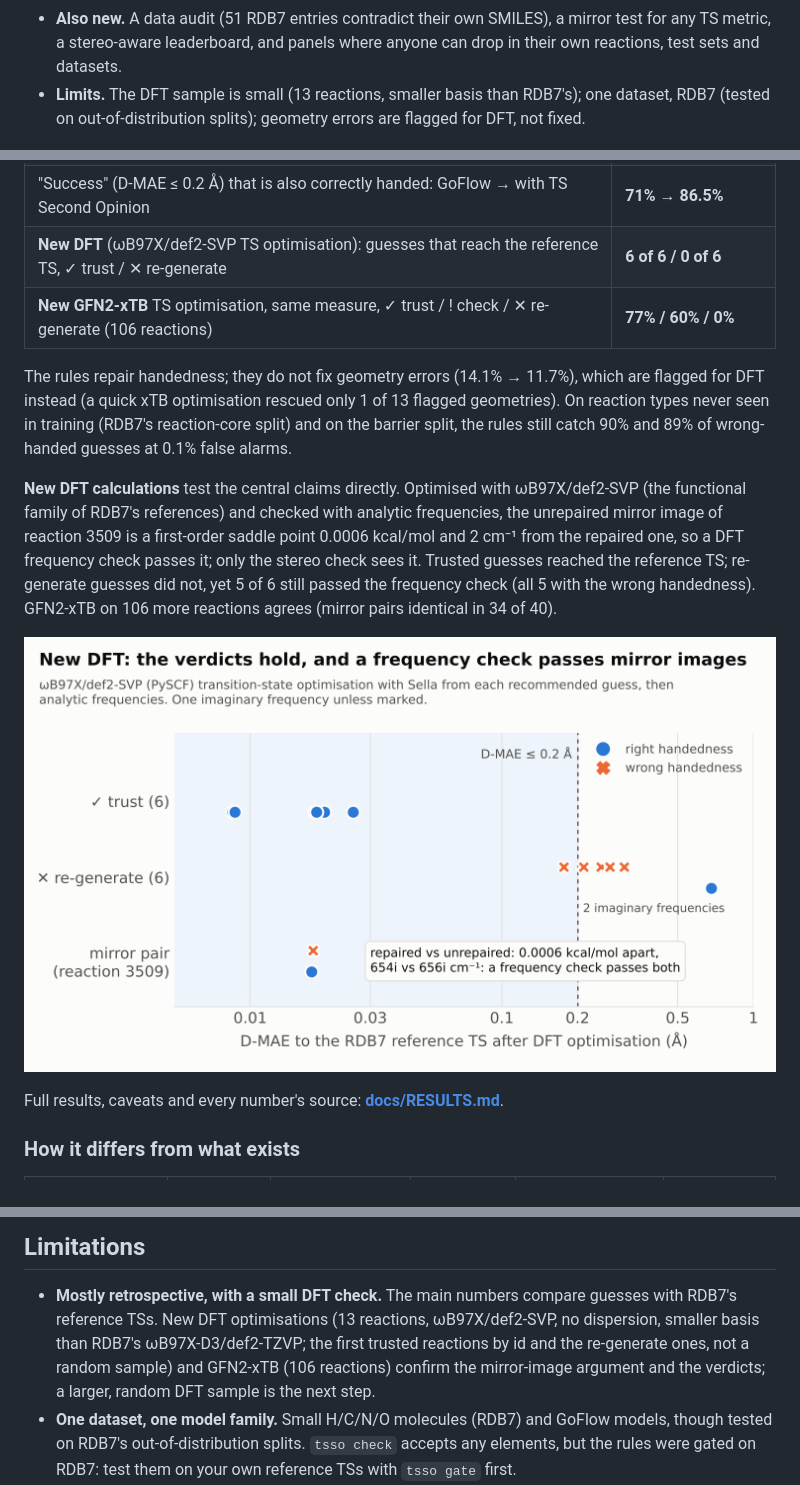
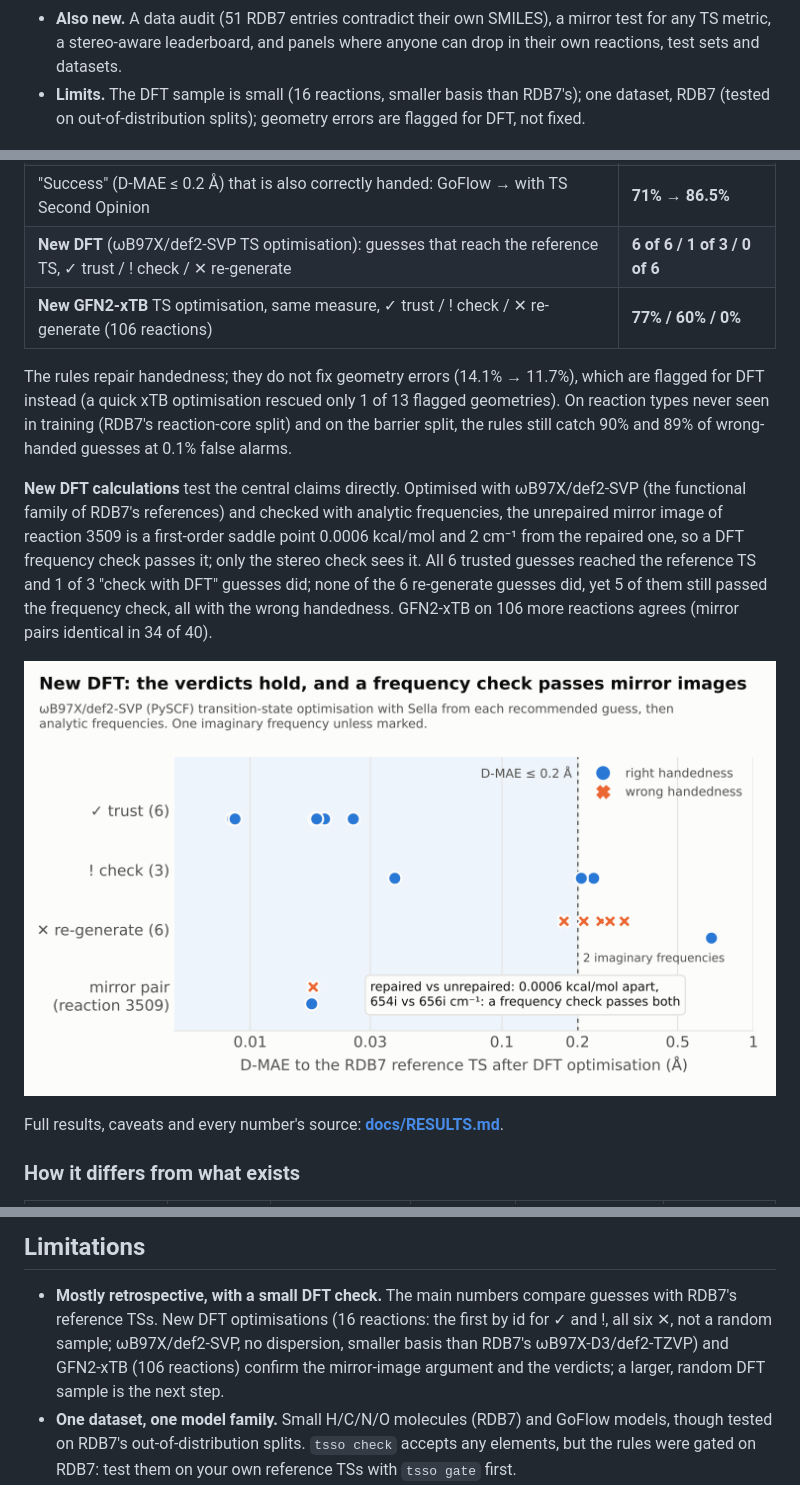
Before and after one commit to tammy357/ts-second-opinion, a Markdown page: README.md, 3 parts joined by grey strips. GitHub-like rendering; pictures changed too: results/fig_dft.png.

```diff
--- a/README.md
+++ b/README.md
@@ -29,7 +29,7 @@ Works with any TS generator and any elements, from a web app, the command line,
   mirror image is a true DFT saddle point **0.0006 kcal/mol** from the right one. GFN2-xTB on 106 more reactions agrees.
 - **Also new.** A data audit (51 RDB7 entries contradict their own SMILES), a mirror test for any TS metric, a
   stereo-aware leaderboard, and panels where anyone can drop in their own reactions, test sets and datasets.
-- **Limits.** The DFT sample is small (13 reactions, smaller basis than RDB7's); one dataset, RDB7 (tested on
+- **Limits.** The DFT sample is small (16 reactions, smaller basis than RDB7's); one dataset, RDB7 (tested on
   out-of-distribution splits); geometry errors are flagged for DFT, not fixed.
 
 ![a near-perfect TS guess with the wrong handedness](results/fig_hero_mirror.png)
@@ -54,7 +54,7 @@ RMSD once mirror images are no longer allowed.
 | Geometry errors among guesses marked "trust" vs those sent to DFT | **4.4% vs 40%** |
 | Reactions you can trust at a guaranteed 5% average geometry-error rate (conformal selection) | **80%** |
 | "Success" (D-MAE ≤ 0.2 Å) that is also correctly handed: GoFlow → with TS Second Opinion | **71% → 86.5%** |
-| **New DFT** (ωB97X/def2-SVP TS optimisation): guesses that reach the reference TS, ✓ trust / ✕ re-generate | **6 of 6 / 0 of 6** |
+| **New DFT** (ωB97X/def2-SVP TS optimisation): guesses that reach the reference TS, ✓ trust / ! check / ✕ re-generate | **6 of 6 / 1 of 3 / 0 of 6** |
 | **New GFN2-xTB** TS optimisation, same measure, ✓ trust / ! check / ✕ re-generate (106 reactions) | **77% / 60% / 0%** |
 
 The rules repair handedness; they do not fix geometry errors (14.1% → 11.7%), which are flagged for DFT instead (a quick
@@ -64,8 +64,8 @@ split) and on the barrier split, the rules still catch 90% and 89% of wrong-hand
 **New DFT calculations** test the central claims directly. Optimised with ωB97X/def2-SVP (the functional family of RDB7's references)
 and checked with analytic frequencies, the unrepaired mirror image of reaction 3509 is a first-order saddle point
 0.0006 kcal/mol and 2 cm⁻¹ from the repaired one, so a DFT frequency check passes it; only the stereo check sees it.
-Trusted guesses reached the reference TS; re-generate guesses did not, yet 5 of 6 still passed the frequency check
-(all 5 with the wrong handedness). GFN2-xTB on 106 more reactions agrees (mirror pairs identical in 34 of 40).
+All 6 trusted guesses reached the reference TS and 1 of 3 "check with DFT" guesses did; none of the 6 re-generate
+guesses did, yet 5 of them still passed the frequency check, all with the wrong handedness. GFN2-xTB on 106 more reactions agrees (mirror pairs identical in 34 of 40).
 
 ![new DFT calculations](results/fig_dft.png)
 
@@ -258,9 +258,9 @@ from a clone of the GoFlow repository.
 ## Limitations
 
 - **Mostly retrospective, with a small DFT check.** The main numbers compare guesses with RDB7's reference TSs. New DFT
-  optimisations (13 reactions, ωB97X/def2-SVP, no dispersion, smaller basis than RDB7's ωB97X-D3/def2-TZVP; the
-  first trusted reactions by id and the re-generate ones, not a random sample) and GFN2-xTB (106 reactions) confirm the mirror-image argument and the verdicts; a larger,
-  random DFT sample is the next step.
+  optimisations (16 reactions: the first by id for ✓ and !, all six ✕, not a random sample; ωB97X/def2-SVP, no
+  dispersion, smaller basis than RDB7's ωB97X-D3/def2-TZVP) and GFN2-xTB (106 reactions) confirm the mirror-image
+  argument and the verdicts; a larger, random DFT sample is the next step.
 - **One dataset, one model family.** Small H/C/N/O molecules (RDB7) and GoFlow models, though tested on RDB7's
   out-of-distribution splits. `tsso check` accepts any elements, but the rules were gated on RDB7: test them on your own
   reference TSs with `tsso gate` first.
```
Also changed, not shown: CLAUDE.md (+1 -1 lines), docs/RESULTS.md (+8 -6 lines), docs/assets/fig_dft.png, 7 other files.
